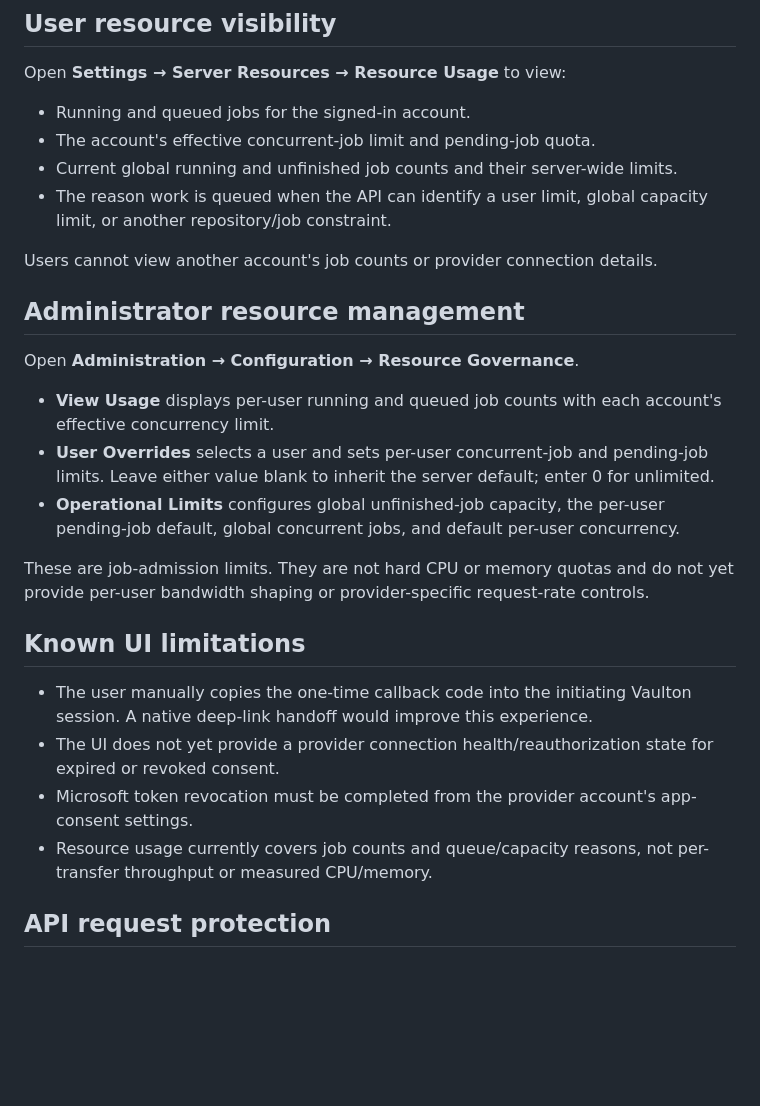
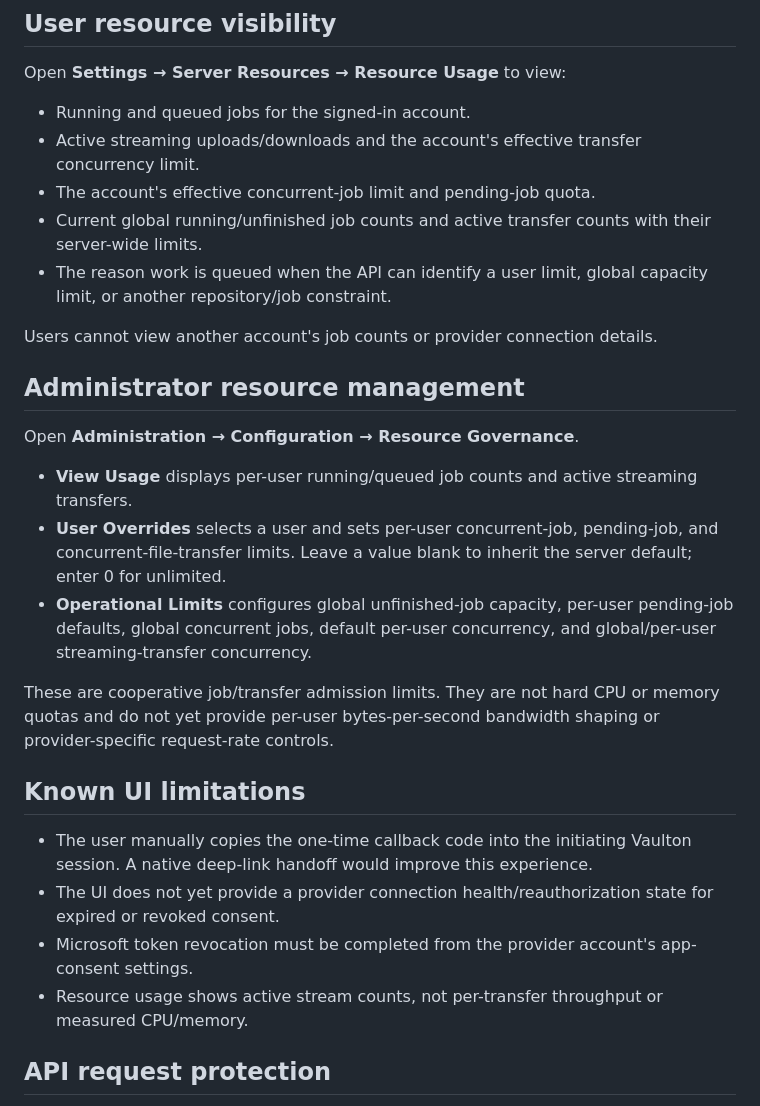
Before and after one commit to ericg2/Vaulton-UI, a Markdown page: docs/MULTI_USER_STORAGE.md, the part around the change. Rendered like a GitHub page; blank space fills up the shorter version.

Commit message:
Document streaming transfer resource controls and usage

```diff
--- a/docs/MULTI_USER_STORAGE.md
+++ b/docs/MULTI_USER_STORAGE.md
@@ -20,8 +20,9 @@ The authorization URL expires after ten minutes. If the API restarts during the
 Open **Settings → Server Resources → Resource Usage** to view:
 
 - Running and queued jobs for the signed-in account.
+- Active streaming uploads/downloads and the account's effective transfer concurrency limit.
 - The account's effective concurrent-job limit and pending-job quota.
-- Current global running and unfinished job counts and their server-wide limits.
+- Current global running/unfinished job counts and active transfer counts with their server-wide limits.
 - The reason work is queued when the API can identify a user limit, global capacity limit, or another repository/job constraint.
 
 Users cannot view another account's job counts or provider connection details.
@@ -30,18 +31,18 @@ Users cannot view another account's job counts or provider connection details.
 
 Open **Administration → Configuration → Resource Governance**.
 
-- **View Usage** displays per-user running and queued job counts with each account's effective concurrency limit.
-- **User Overrides** selects a user and sets per-user concurrent-job and pending-job limits. Leave either value blank to inherit the server default; enter 0 for unlimited.
-- **Operational Limits** configures global unfinished-job capacity, the per-user pending-job default, global concurrent jobs, and default per-user concurrency.
+- **View Usage** displays per-user running/queued job counts and active streaming transfers.
+- **User Overrides** selects a user and sets per-user concurrent-job, pending-job, and concurrent-file-transfer limits. Leave a value blank to inherit the server default; enter 0 for unlimited.
+- **Operational Limits** configures global unfinished-job capacity, per-user pending-job defaults, global concurrent jobs, default per-user concurrency, and global/per-user streaming-transfer concurrency.
 
-These are job-admission limits. They are not hard CPU or memory quotas and do not yet provide per-user bandwidth shaping or provider-specific request-rate controls.
+These are cooperative job/transfer admission limits. They are not hard CPU or memory quotas and do not yet provide per-user bytes-per-second bandwidth shaping or provider-specific request-rate controls.
 
 ## Known UI limitations
 
 - The user manually copies the one-time callback code into the initiating Vaulton session. A native deep-link handoff would improve this experience.
 - The UI does not yet provide a provider connection health/reauthorization state for expired or revoked consent.
 - Microsoft token revocation must be completed from the provider account's app-consent settings.
-- Resource usage currently covers job counts and queue/capacity reasons, not per-transfer throughput or measured CPU/memory.
+- Resource usage shows active stream counts, not per-transfer throughput or measured CPU/memory.
 
 
 ## API request protection
```
